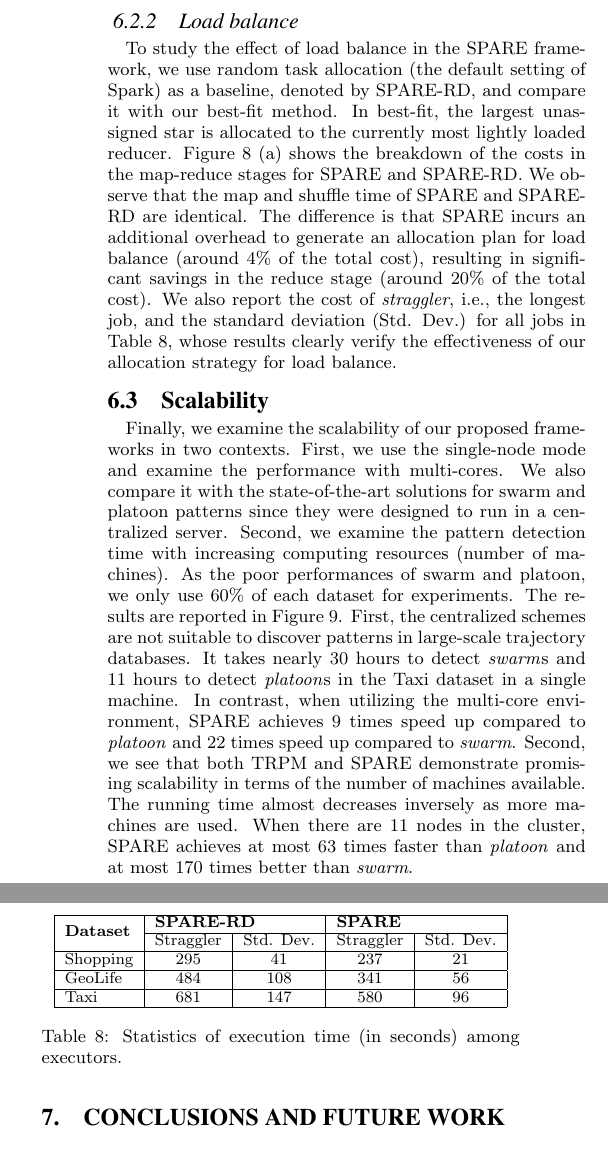
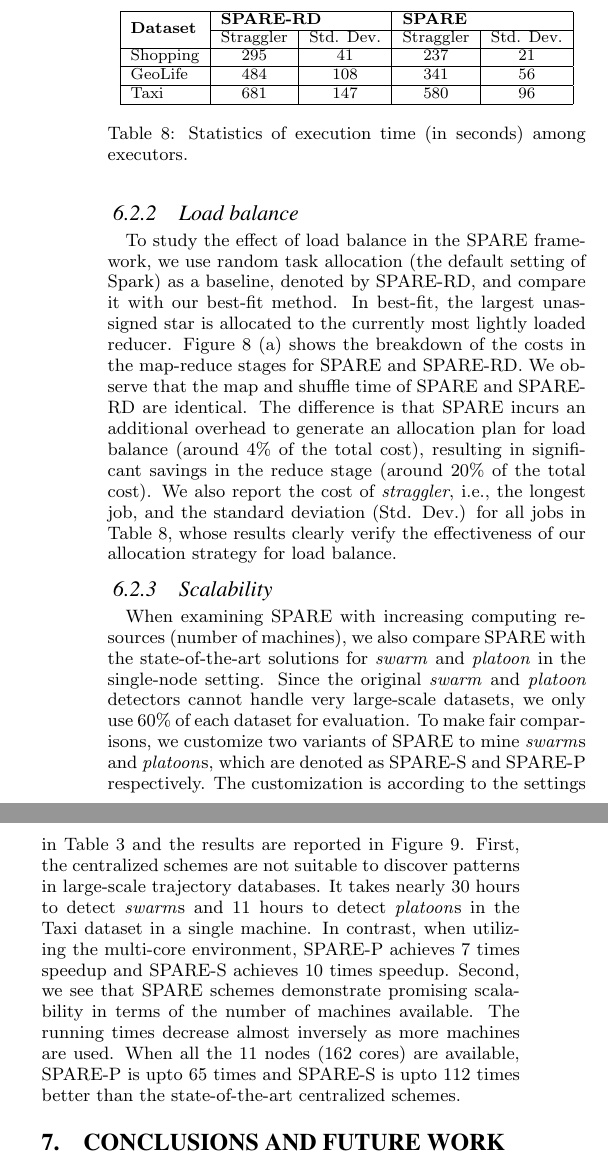
Before and after one commit to fanqi1909/TrajectoryPaper, a LaTeX document (main.tex, which reads sec6_experiment.tex): two parts of the columns of page 11 of 12, joined at a grey line, cut so that both start at the same text. The pictures show the PDF file main.pdf that the author committed with the source.

Commit message:
Final Final Version

```diff
--- a/sec6_experiment.tex
+++ b/sec6_experiment.tex
@@ -262,24 +264,18 @@ Taxi                     & 681              & 147        & 580             & 96
 To study the effect of load balance in the SPARE framework, we use random task allocation (the default setting of Spark) as a baseline, denoted by SPARE-RD, and compare it with our best-fit method. In best-fit, the largest unassigned star is allocated to the currently most lightly loaded reducer.
 Figure~\ref{exp:wl} (a) shows the breakdown of the costs in the map-reduce stages for SPARE and SPARE-RD. We observe that the map and shuffle time of SPARE and SPARE-RD are identical. The difference is that SPARE incurs an additional overhead to generate an allocation plan for load balance (around $4\%$ of the total cost), resulting in significant savings in the reduce stage (around $20\%$ of the total cost). We also report the cost of \emph{straggler}, i.e., the longest job, and the standard deviation (Std. Dev.) for all jobs in Table~\ref{tbl:strags}, whose results clearly verify the effectiveness of our allocation strategy for load balance.
 
-\subsection{Scalability}
-Finally, we examine the scalability of our proposed frameworks in two contexts.
-First, we use the single-node mode and examine the performance with multi-cores.
-We also compare it with the state-of-the-art solutions for swarm and platoon patterns
-since they were designed to run in a centralized server.
-Second, we examine the pattern detection time with increasing computing resources (number of machines).
-As the poor performances of swarm and platoon, we only use 60\% of each dataset for experiments.
-The results are reported in Figure~\ref{exp:scalability}.
+\subsubsection{Scalability}
+When examining SPARE with increasing computing resources (number of machines), we also compare SPARE with the state-of-the-art solutions for \emph{swarm} and \emph{platoon} in the single-node setting. Since the original \emph{swarm} and \emph{platoon} detectors cannot handle very large-scale datasets, we only use 60\% of each dataset for evaluation. To make fair comparisons, we customize two variants of SPARE to mine \emph{swarm}s and \emph{platoon}s, which are denoted as SPARE-S and SPARE-P respectively. The customization is according to the settings in Table~\ref{tbl:patterns} and the results are reported in Figure~\ref{exp:scalability}.
 First, the centralized schemes are not suitable to discover patterns in
 large-scale trajectory databases. It takes nearly $30$ hours to
 detect \emph{swarm}s and $11$ hours to detect \emph{platoon}s in the Taxi dataset in a single machine.
 In contrast, when utilizing the multi-core environment,
-SPARE achieves $9$ times speed up compared to \emph{platoon} and $22$ times speed up compared to \emph{swarm}.
+SPARE-P achieves $7$ times speedup and SPARE-S achieves $10$ times speedup.
 %our TRPM and SPARE achieves 2.4 times and 7.1 times speedup respectively.
-Second, we see that both TRPM and SPARE demonstrate promising scalability in terms of the number of machines available. The running time almost decreases inversely as more machines are used.
-When there are $11$ nodes in the cluster,
-SPARE achieves at most $63$ times faster
-than \emph{platoon} and at most $170$ times better than \emph{swarm}.
+Second, we see that SPARE schemes demonstrate promising scalability in terms of the number of machines available. The running times decrease almost inversely as more machines are used.
+When all the $11$ nodes ($162$ cores) are available,
+SPARE-P is upto $65$ times and SPARE-S is upto $112$ times better than the state-of-the-art centralized schemes.
+%than \emph{platoon} and SPARE-S is upto $112$ times better than \emph{swarm}.
 %state-of-the-art \emph{platoon} detector in a centralized server.
 
 \begin{figure*}[t]
```
Also changed, not shown: sec1_introduction.tex (+8 -9 lines), sec2_relatedworks.tex (+3 -3 lines), TrajectoryVLDB_July1st.pdf, charts/exp/spare/scalability-geolife.eps, charts/exp/spare/scalability-shopping.eps, charts/exp/spare/scalability-taxi.eps, charts/rw_perf_O.eps, charts/rw_perf_T.eps, main.pdf, sec6_experiment.tex (6 more changed lines), 8 other files.
